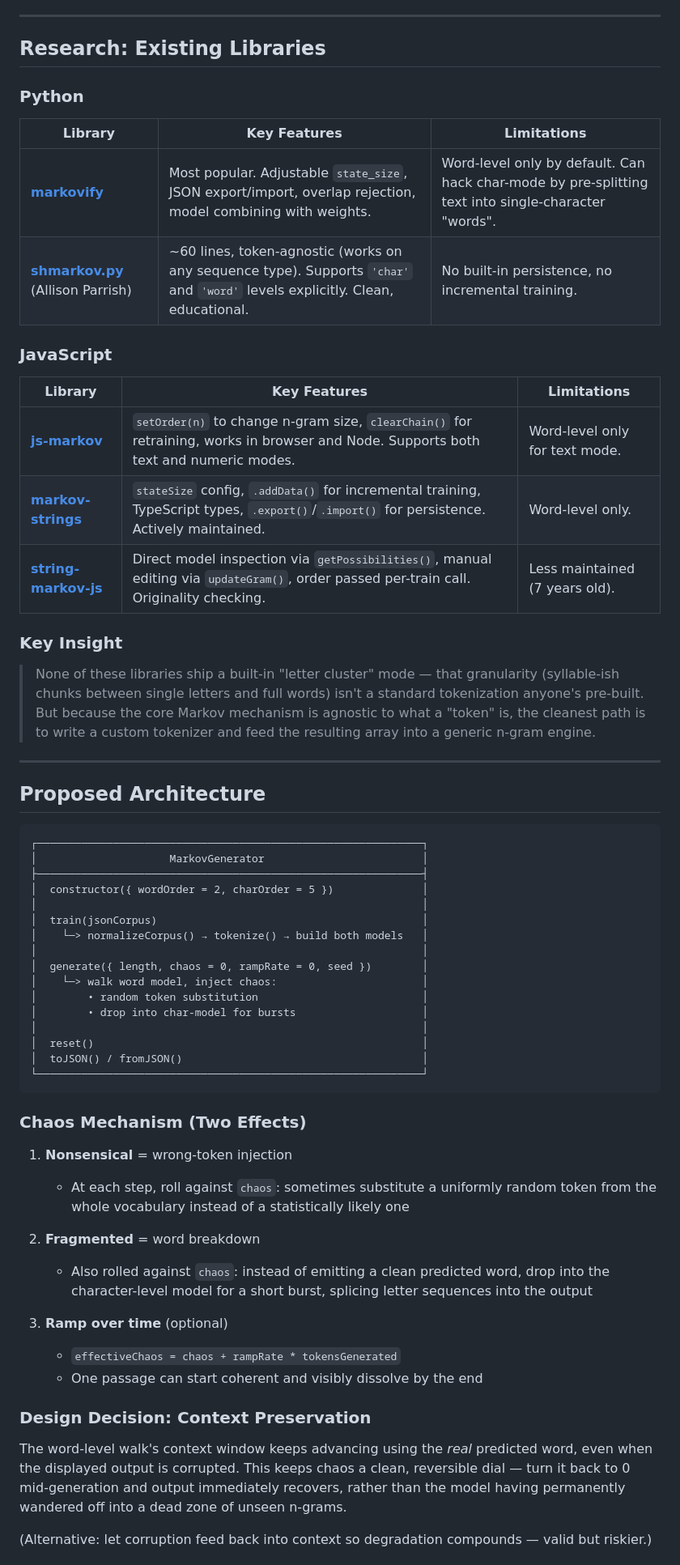
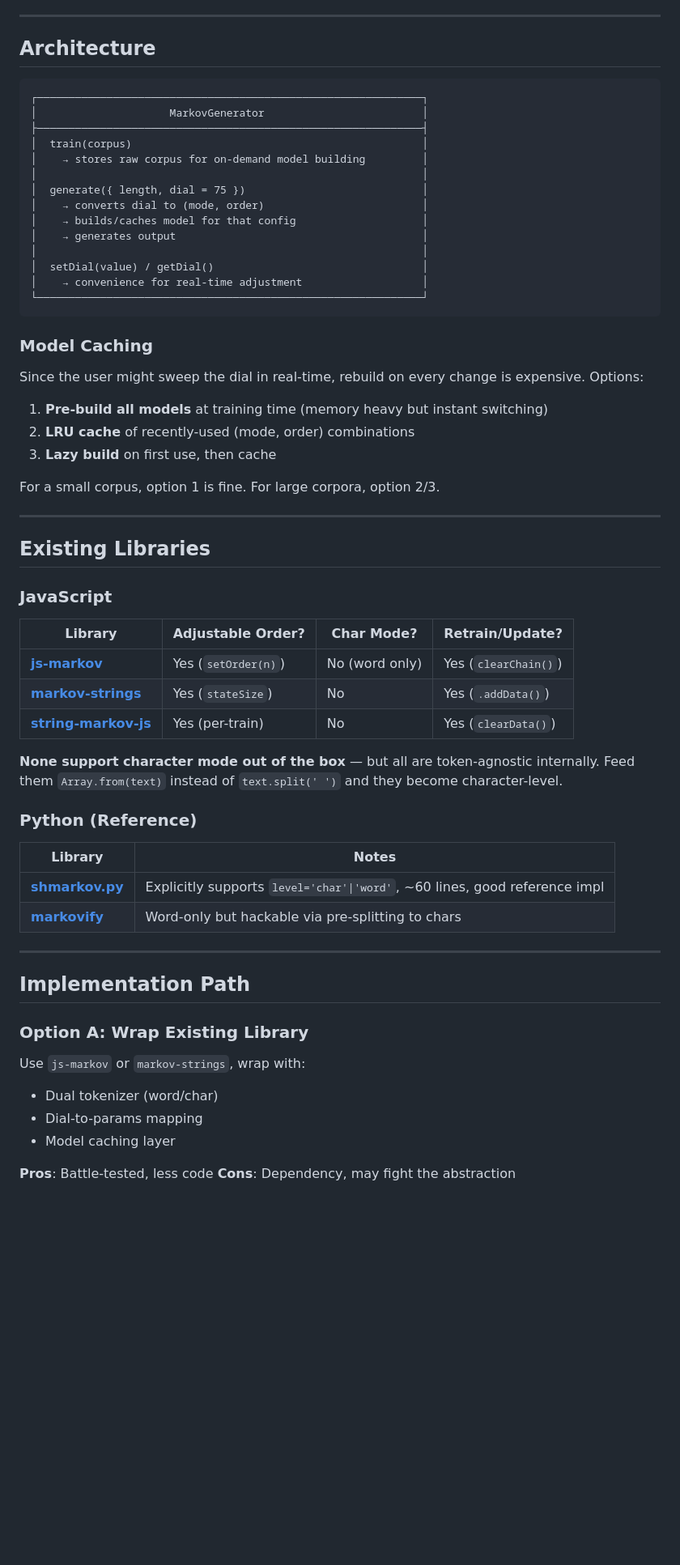
Before and after one commit to haidarnasralla/esea-installation, a Markdown page: markov-research.md, the part around one of its changes. Shown at 81% size. GitHub-like rendering; blank space fills up the shorter version.

Commit message:
updated research/problem statement

````diff
--- a/markov-research.md
+++ b/markov-research.md
@@ -34,64 +45,67 @@ An **n-gram** just means the "card label" can be more than one token — `("the"
 
 ---
 
-## Research: Existing Libraries
-
-### Python
-
-| Library | Key Features | Limitations |
-|---------|--------------|-------------|
-| **[markovify](https://github.com/jsvine/markovify)** | Most popular. Adjustable `state_size`, JSON export/import, overlap rejection, model combining with weights. | Word-level only by default. Can hack char-mode by pre-splitting text into single-character "words". |
-| **[shmarkov.py](https://gist.github.com/aparrish/14cb94ce539a868e6b8714dd84003f06)** (Allison Parrish) | ~60 lines, token-agnostic (works on any sequence type). Supports `'char'` and `'word'` levels explicitly. Clean, educational. | No built-in persistence, no incremental training. |
-
-### JavaScript
-
-| Library | Key Features | Limitations |
-|---------|--------------|-------------|
-| **[js-markov](https://www.npmjs.com/package/js-markov)** | `setOrder(n)` to change n-gram size, `clearChain()` for retraining, works in browser and Node. Supports both text and numeric modes. | Word-level only for text mode. |
-| **[markov-strings](https://www.npmjs.com/package/markov-strings)** | `stateSize` config, `.addData()` for incremental training, TypeScript types, `.export()`/`.import()` for persistence. Actively maintained. | Word-level only. |
-| **[string-markov-js](https://www.npmjs.com/package/string-markov-js)** | Direct model inspection via `getPossibilities()`, manual editing via `updateGram()`, order passed per-train call. Originality checking. | Less maintained (7 years old). |
-
-### Key Insight
-
-> None of these libraries ship a built-in "letter cluster" mode — that granularity (syllable-ish chunks between single letters and full words) isn't a standard tokenization anyone's pre-built. But because the core Markov mechanism is agnostic to what a "token" is, the cleanest path is to write a custom tokenizer and feed the resulting array into a generic n-gram engine.
-
----
-
-## Proposed Architecture
+## Architecture
 
 ```
 ┌─────────────────────────────────────────────────────────────┐
 │                     MarkovGenerator                         │
 ├─────────────────────────────────────────────────────────────┤
-│  constructor({ wordOrder = 2, charOrder = 5 })              │
+│  train(corpus)                                              │
+│    → stores raw corpus for on-demand model building         │
 │                                                             │
-│  train(jsonCorpus)                                          │
-│    └─> normalizeCorpus() → tokenize() → build both models   │
+│  generate({ length, dial = 75 })                            │
+│    → converts dial to (mode, order)                         │
+│    → builds/caches model for that config                    │
+│    → generates output                                       │
 │                                                             │
-│  generate({ length, chaos = 0, rampRate = 0, seed })        │
-│    └─> walk word model, inject chaos:                       │
-│        • random token substitution                          │
-│        • drop into char-model for bursts                    │
-│                                                             │
-│  reset()                                                    │
-│  toJSON() / fromJSON()                                      │
+│  setDial(value) / getDial()                                 │
+│    → convenience for real-time adjustment                   │
 └─────────────────────────────────────────────────────────────┘
 ```
 
-### Chaos Mechanism (Two Effects)
+### Model Caching
 
-1. **Nonsensical** = wrong-token injection
-   - At each step, roll against `chaos`: sometimes substitute a uniformly random token from the whole vocabulary instead of a statistically likely one
+Since the user might sweep the dial in real-time, rebuild on every change is expensive. Options:
 
-2. **Fragmented** = word breakdown
-   - Also rolled against `chaos`: instead of emitting a clean predicted word, drop into the character-level model for a short burst, splicing letter sequences into the output
+1. **Pre-build all models** at training time (memory heavy but instant switching)
+2. **LRU cache** of recently-used (mode, order) combinations
+3. **Lazy build** on first use, then cache
 
-3. **Ramp over time** (optional)
-   - `effectiveChaos = chaos + rampRate * tokensGenerated`
-   - One passage can start coherent and visibly dissolve by the end
+For a small corpus, option 1 is fine. For large corpora, option 2/3.
 
-### Design Decision: Context Preservation
+---
 
-The word-level walk's context window keeps advancing using the *real* predicted word, even when the displayed output is corrupted. This keeps chaos a clean, reversible dial — turn it back to 0 mid-generation and output immediately recovers, rather than the model having permanently wandered off into a dead zone of unseen n-grams.
+## Existing Libraries
 
-(Alternative: let corruption feed back into context so degradation compounds — valid but riskier.)
+### JavaScript
+
+| Library | Adjustable Order? | Char Mode? | Retrain/Update? |
+|---------|-------------------|------------|-----------------|
+| **[js-markov](https://npmjs.com/package/js-markov)** | Yes (`setOrder(n)`) | No (word only) | Yes (`clearChain()`) |
+| **[markov-strings](https://npmjs.com/package/markov-strings)** | Yes (`stateSize`) | No | Yes (`.addData()`) |
+| **[string-markov-js](https://npmjs.com/package/string-markov-js)** | Yes (per-train) | No | Yes (`clearData()`) |
+
+**None support character mode out of the box** — but all are token-agnostic internally. Feed them `Array.from(text)` instead of `text.split(' ')` and they become character-level.
+
+### Python (Reference)
+
+| Library | Notes |
+|---------|-------|
+| **[shmarkov.py](https://gist.github.com/aparrish/14cb94ce539a868e6b8714dd84003f06)** | Explicitly supports `level='char'\|'word'`, ~60 lines, good reference impl |
+| **[markovify](https://github.com/jsvine/markovify)** | Word-only but hackable via pre-splitting to chars |
+
+---
+
+## Implementation Path
+
+### Option A: Wrap Existing Library
+
+Use `js-markov` or `markov-strings`, wrap with:
+- Dual tokenizer (word/char)
+- Dial-to-params mapping
+- Model caching layer
+
+**Pros**: Battle-tested, less code
+**Cons**: Dependency, may fight the abstraction
+
````
Also changed, not shown: other parts of markov-research.md (+53 -103 lines).
